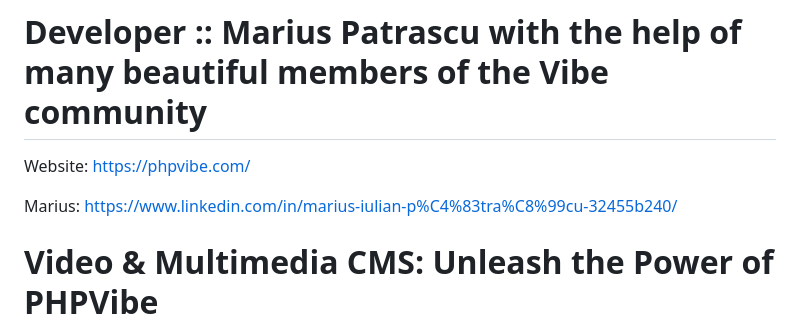
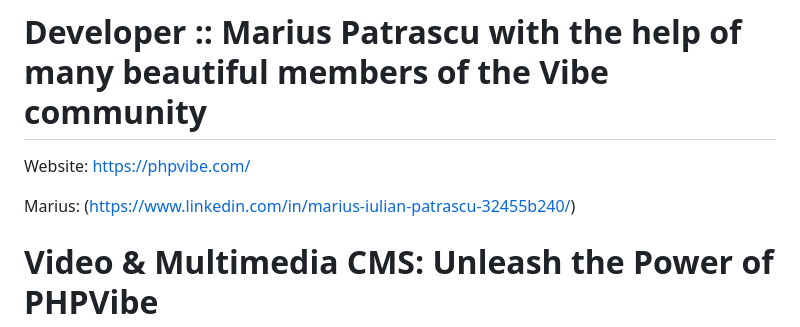
Before and after one commit to PHPVibe/PHPVibe, a Markdown page: README.md, the part around the change. GitHub-like rendering.

```diff
--- a/README.md
+++ b/README.md
@@ -5,7 +5,7 @@
 
 Website: https://phpvibe.com/
 
-Marius:  https://www.linkedin.com/in/marius-iulian-p%C4%83tra%C8%99cu-32455b240/
+Marius:  (https://www.linkedin.com/in/marius-iulian-patrascu-32455b240/)
 
 
 # Video & Multimedia CMS: Unleash the Power of PHPVibe
```
